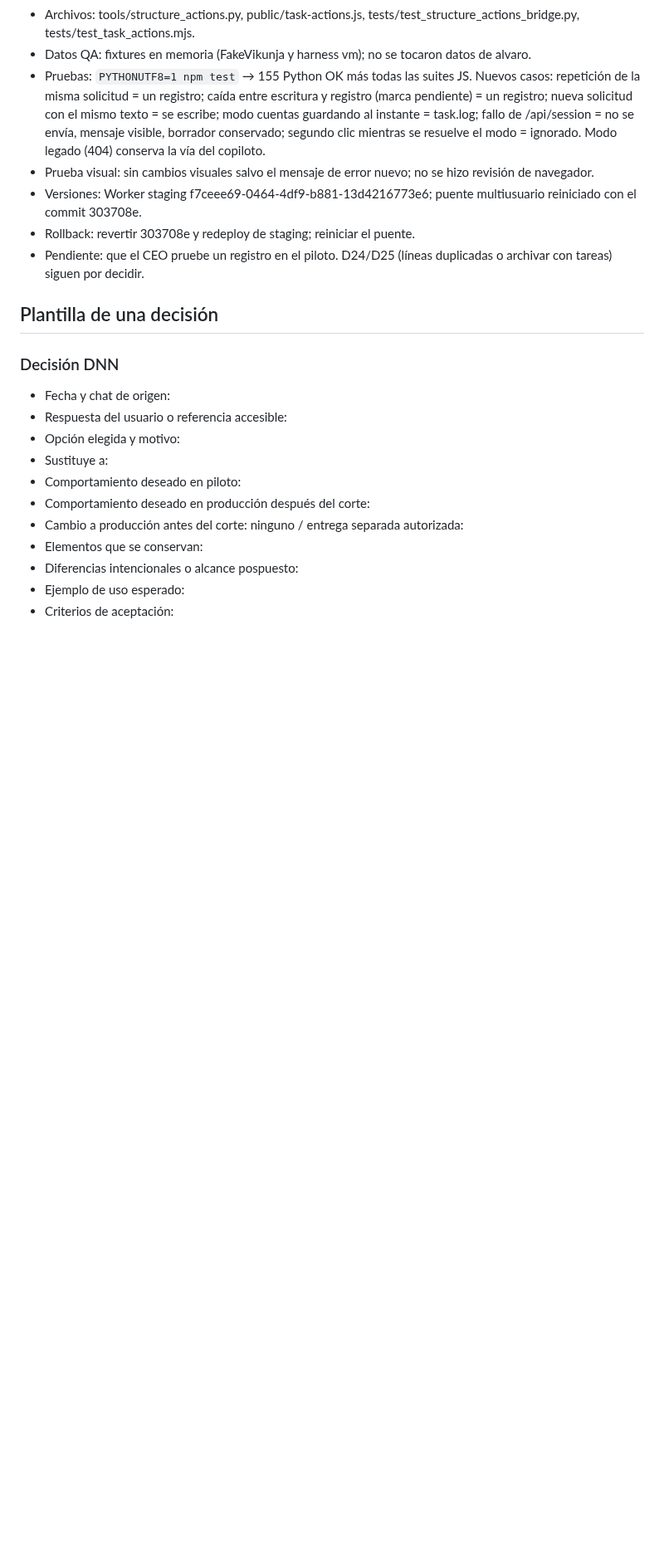
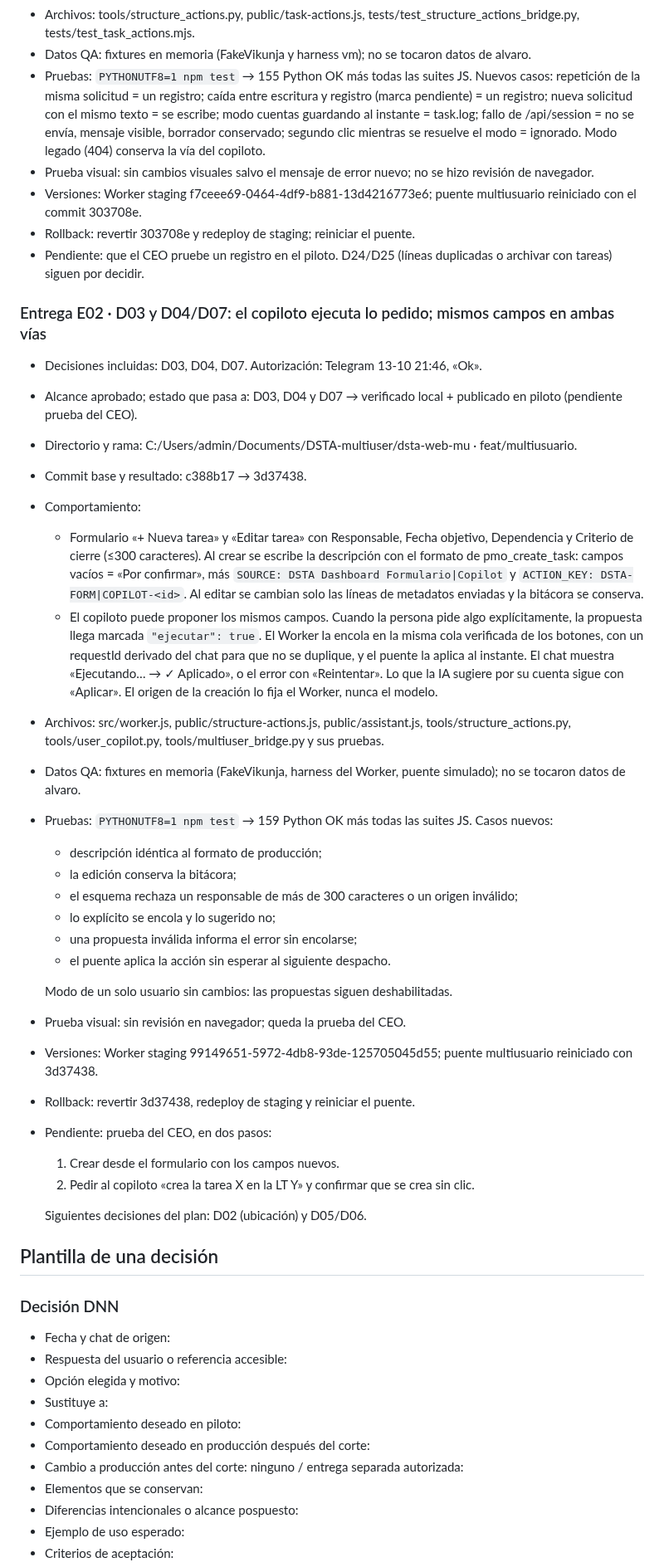
Before and after one commit to alvarogcl-glitch/DSTA-web, a Markdown page: docs/convergencia/REGISTRO_DECISIONES.md, the part around the change. Shown at 83% size. Rendered like a GitHub page; blank space fills up the shorter version.

Commit message:
docs: Entrega E02 registrada
Co-Authored-By: Claude Opus 5.5 <noreply@anthropic.com>

```diff
--- a/docs/convergencia/REGISTRO_DECISIONES.md
+++ b/docs/convergencia/REGISTRO_DECISIONES.md
@@ -46,6 +46,35 @@ Añadir una entrada cuando exista respuesta. Las decisiones no enumeradas aquí
 - Rollback: revertir 303708e y redeploy de staging; reiniciar el puente.
 - Pendiente: que el CEO pruebe un registro en el piloto. D24/D25 (líneas duplicadas o archivar con tareas) siguen por decidir.
 
+### Entrega E02 · D03 y D04/D07: el copiloto ejecuta lo pedido; mismos campos en ambas vías
+
+- Decisiones incluidas: D03, D04, D07. Autorización: Telegram 13-10 21:46, «Ok».
+- Alcance aprobado; estado que pasa a: D03, D04 y D07 → verificado local + publicado en piloto (pendiente prueba del CEO).
+- Directorio y rama: C:/Users/admin/Documents/DSTA-multiuser/dsta-web-mu · feat/multiusuario.
+- Commit base y resultado: c388b17 → 3d37438.
+- Comportamiento:
+  - Formulario «+ Nueva tarea» y «Editar tarea» con Responsable, Fecha objetivo, Dependencia y Criterio de cierre (≤300 caracteres). Al crear se escribe la descripción con el formato de pmo_create_task: campos vacíos = «Por confirmar», más `SOURCE: DSTA Dashboard Formulario|Copilot` y `ACTION_KEY: DSTA-FORM|COPILOT-<id>`. Al editar se cambian solo las líneas de metadatos enviadas y la bitácora se conserva.
+  - El copiloto puede proponer los mismos campos. Cuando la persona pide algo explícitamente, la propuesta llega marcada `"ejecutar": true`. El Worker la encola en la misma cola verificada de los botones, con un requestId derivado del chat para que no se duplique, y el puente la aplica al instante. El chat muestra «Ejecutando… → ✓ Aplicado», o el error con «Reintentar». Lo que la IA sugiere por su cuenta sigue con «Aplicar». El origen de la creación lo fija el Worker, nunca el modelo.
+- Archivos: src/worker.js, public/structure-actions.js, public/assistant.js, tools/structure_actions.py, tools/user_copilot.py, tools/multiuser_bridge.py y sus pruebas.
+- Datos QA: fixtures en memoria (FakeVikunja, harness del Worker, puente simulado); no se tocaron datos de alvaro.
+- Pruebas: `PYTHONUTF8=1 npm test` → 159 Python OK más todas las suites JS. Casos nuevos:
+  - descripción idéntica al formato de producción;
+  - la edición conserva la bitácora;
+  - el esquema rechaza un responsable de más de 300 caracteres o un origen inválido;
+  - lo explícito se encola y lo sugerido no;
+  - una propuesta inválida informa el error sin encolarse;
+  - el puente aplica la acción sin esperar al siguiente despacho.
+
+  Modo de un solo usuario sin cambios: las propuestas siguen deshabilitadas.
+- Prueba visual: sin revisión en navegador; queda la prueba del CEO.
+- Versiones: Worker staging 99149651-5972-4db8-93de-125705045d55; puente multiusuario reiniciado con 3d37438.
+- Rollback: revertir 3d37438, redeploy de staging y reiniciar el puente.
+- Pendiente: prueba del CEO, en dos pasos:
+  1. Crear desde el formulario con los campos nuevos.
+  2. Pedir al copiloto «crea la tarea X en la LT Y» y confirmar que se crea sin clic.
+
+  Siguientes decisiones del plan: D02 (ubicación) y D05/D06.
+
 ## Plantilla de una decisión
 
 ### Decisión DNN
```
Also changed, not shown: docs/convergencia/CONTINUIDAD_AGENTES.md (+7 -1 lines).
